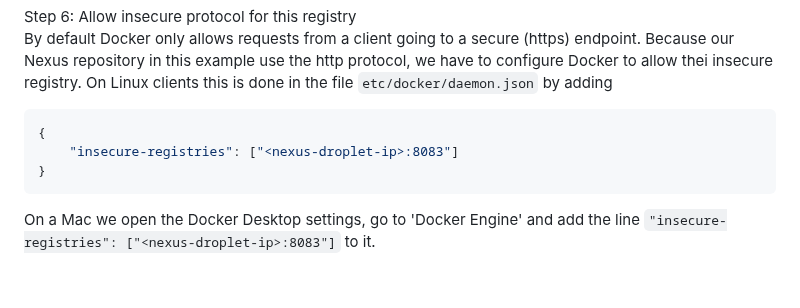
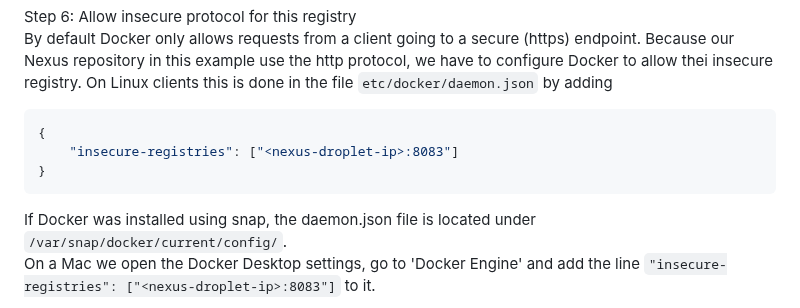
Before and after one commit to fsiegrist/devops-bootcamp-07-docker, a Markdown page: demo-projects/nexus-docker-repository/README.md, the part around the change. Rendered like a GitHub page; blank space fills up the shorter version.

Commit message:
Step 6: Describe path to daemon.json when docker was installed using snap

````diff
--- a/demo-projects/nexus-docker-repository/README.md
+++ b/demo-projects/nexus-docker-repository/README.md
@@ -38,6 +38,7 @@ By default Docker only allows requests from a client going to a secure (https) e
     "insecure-registries": ["<nexus-droplet-ip>:8083"]
 }
 ```
+If Docker was installed using snap, the daemon.json file is located under `/var/snap/docker/current/config/`.\
 On a Mac we open the Docker Desktop settings, go to 'Docker Engine' and add the line `"insecure-registries": ["<nexus-droplet-ip>:8083"]` to it.
 
 Step 7: Docker login\
````
